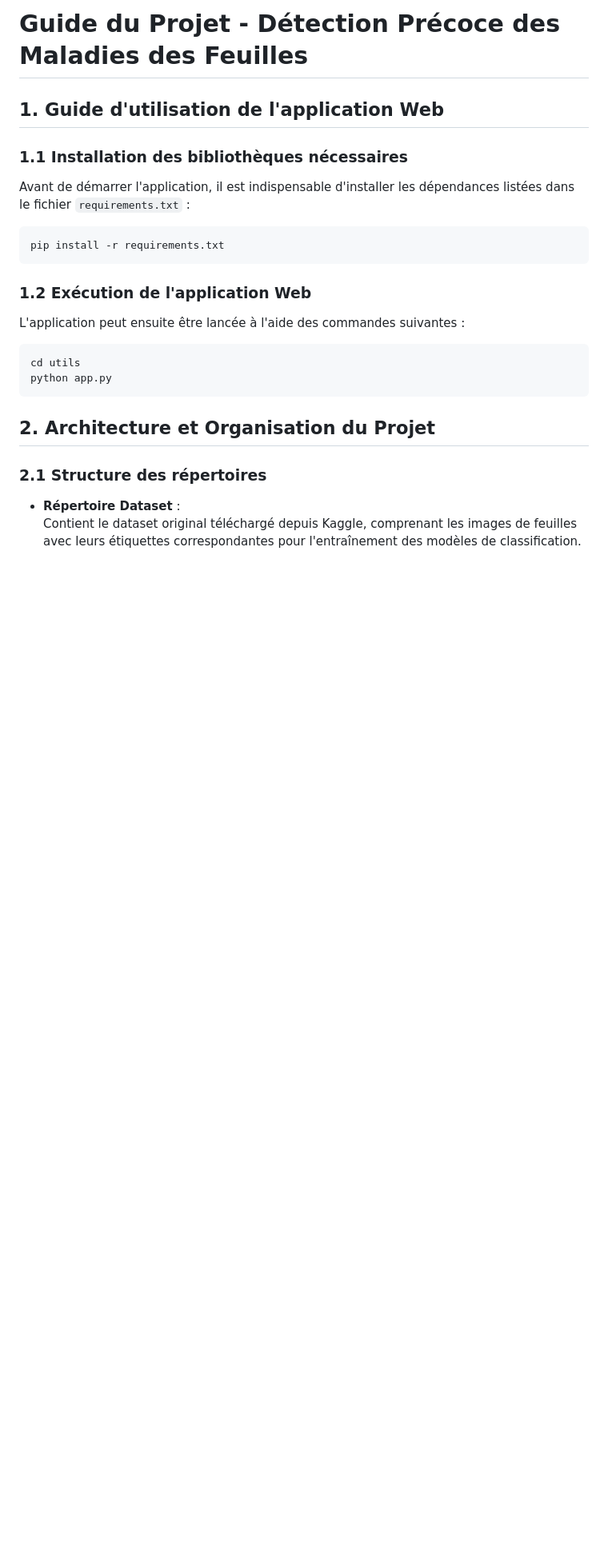
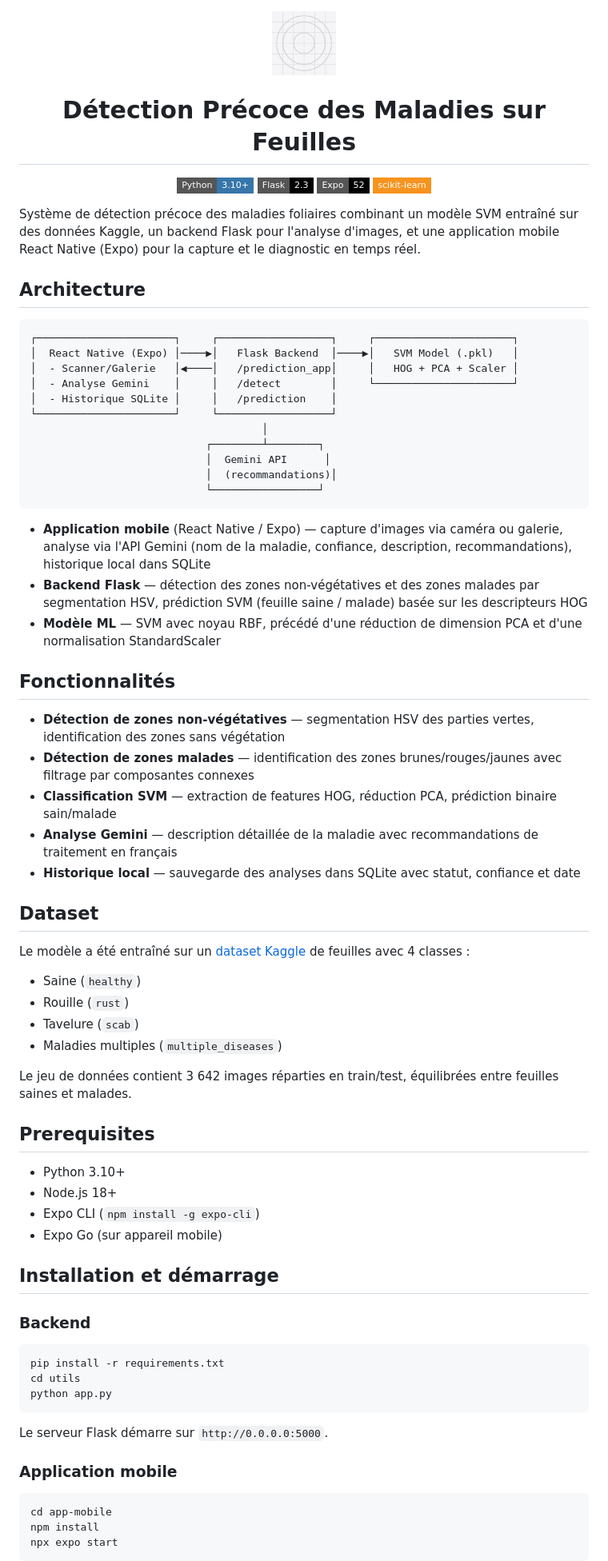
Before and after one commit to hamzaODprogramer/projet-de-d-tection-pr-coce-de-maladies-sur-feuilles-par-traitement-d-images-liens, a Markdown page: README.md, the part around one of its changes. Shown at 80% size. Rendered like a GitHub page; badges without logos; blank space fills up the shorter version.

````diff
--- a/README.md
+++ b/README.md
@@ -1,26 +1,80 @@
-# Guide du Projet - Détection Précoce des Maladies des Feuilles
+<div align="center">
 
-## 1. Guide d'utilisation de l'application Web
+<img src="./app-mobile/assets/images/icon.png" alt="" align="center" height="80" />
 
-### 1.1 Installation des bibliothèques nécessaires
-Avant de démarrer l'application, il est indispensable d'installer les dépendances listées dans le fichier `requirements.txt` :
+# Détection Précoce des Maladies sur Feuilles
+
+[![Python](https://img.shields.io/badge/Python-3.10+-3776AB?style=flat-square&logo=python&logoColor=white)](https://python.org)
+[![Flask](https://img.shields.io/badge/Flask-2.3-black?style=flat-square&logo=flask)](https://flask.palletsprojects.com)
+[![React Native](https://img.shields.io/badge/Expo-52-black?style=flat-square&logo=expo&logoColor=white)](https://expo.dev)
+[![scikit-learn](https://img.shields.io/badge/scikit--learn-F7931E?style=flat-square&logo=scikit-learn&logoColor=white)](https://scikit-learn.org)
+
+</div>
+
+Système de détection précoce des maladies foliaires combinant un modèle SVM entraîné sur des données Kaggle, un backend Flask pour l'analyse d'images, et une application mobile React Native (Expo) pour la capture et le diagnostic en temps réel.
+
+## Architecture
+
+```
+┌──────────────────────┐     ┌──────────────────┐     ┌──────────────────────┐
+│  React Native (Expo) │────▶│   Flask Backend  │────▶│   SVM Model (.pkl)   │
+│  - Scanner/Galerie   │◀────│   /prediction_app│     │   HOG + PCA + Scaler │
+│  - Analyse Gemini    │     │   /detect        │     └──────────────────────┘
+│  - Historique SQLite │     │   /prediction    │
+└──────────────────────┘     └──────────────────┘
+                                     │
+                            ┌────────┴────────┐
+                            │  Gemini API      │
+                            │  (recommandations)│
+                            └─────────────────┘
+```
+
+- **Application mobile** (React Native / Expo) — capture d'images via caméra ou galerie, analyse via l'API Gemini (nom de la maladie, confiance, description, recommandations), historique local dans SQLite
+- **Backend Flask** — détection des zones non-végétatives et des zones malades par segmentation HSV, prédiction SVM (feuille saine / malade) basée sur les descripteurs HOG
+- **Modèle ML** — SVM avec noyau RBF, précédé d'une réduction de dimension PCA et d'une normalisation StandardScaler
+
+## Fonctionnalités
+
+- **Détection de zones non-végétatives** — segmentation HSV des parties vertes, identification des zones sans végétation
+- **Détection de zones malades** — identification des zones brunes/rouges/jaunes avec filtrage par composantes connexes
+- **Classification SVM** — extraction de features HOG, réduction PCA, prédiction binaire sain/malade
+- **Analyse Gemini** — description détaillée de la maladie avec recommandations de traitement en français
+- **Historique local** — sauvegarde des analyses dans SQLite avec statut, confiance et date
+
+## Dataset
+
+Le modèle a été entraîné sur un [dataset Kaggle](https://www.kaggle.com/) de feuilles avec 4 classes :
+- Saine (`healthy`)
+- Rouille (`rust`)
+- Tavelure (`scab`)
+- Maladies multiples (`multiple_diseases`)
+
+Le jeu de données contient 3 642 images réparties en train/test, équilibrées entre feuilles saines et malades.
+
+## Prerequisites
+
+- Python 3.10+
+- Node.js 18+
+- Expo CLI (`npm install -g expo-cli`)
+- Expo Go (sur appareil mobile)
+
+## Installation et démarrage
+
+### Backend
 
 ```bash
 pip install -r requirements.txt
-```
-
-### 1.2 Exécution de l'application Web
-L'application peut ensuite être lancée à l'aide des commandes suivantes :
-
-```bash
 cd utils
 python app.py
 ```
 
-## 2. Architecture et Organisation du Projet
+Le serveur Flask démarre sur `http://0.0.0.0:5000`.
 
-### 2.1 Structure des répertoires
+### Application mobile
 
-- **Répertoire Dataset** :
-  Contient le dataset original téléchargé depuis Kaggle, comprenant les images de feuilles avec leurs étiquettes correspondantes pour l'entraînement des modèles de classification.
+```bash
+cd app-mobile
+npm install
+npx expo start
+```
 
````
Also changed, not shown: other parts of README.md (+59 -121 lines).
